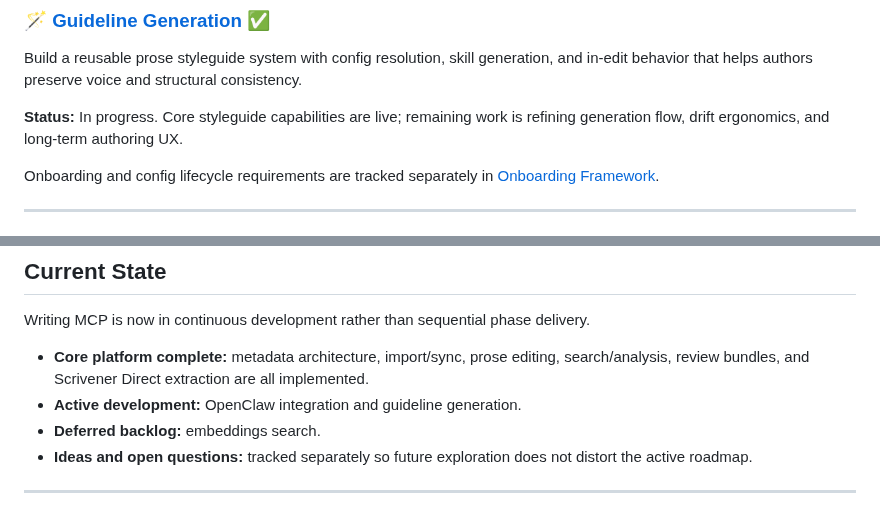
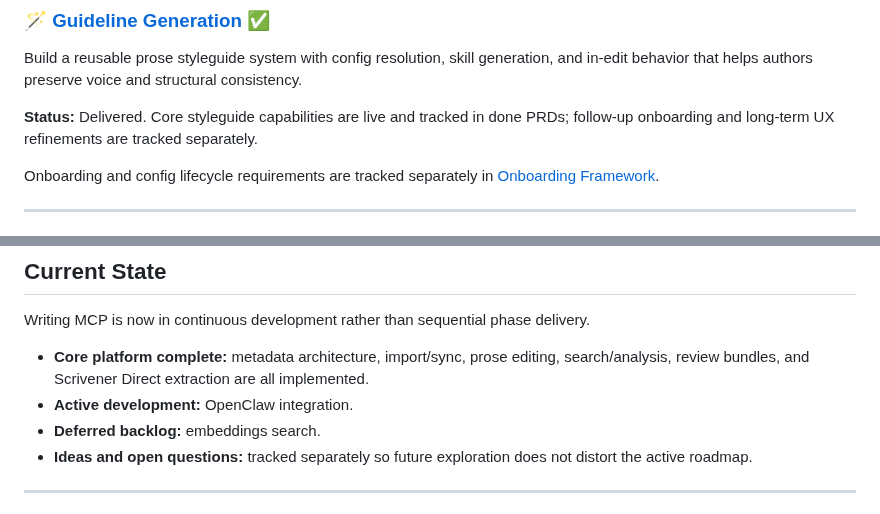
Before and after one commit to hannasdev/mcp-writing, a Markdown page: PRD.md, 2 parts joined by grey strips. GitHub-like rendering.

Commit message:
docs(prd): align guideline status and low9 quote examples

```diff
--- a/PRD.md
+++ b/PRD.md
@@ -150,7 +150,7 @@ Deploy Writing MCP as a service in the OpenClaw runtime with the Writing World a
 
 Build a reusable prose styleguide system with config resolution, skill generation, and in-edit behavior that helps authors preserve voice and structural consistency.
 
-**Status:** In progress. Core styleguide capabilities are live; remaining work is refining generation flow, drift ergonomics, and long-term authoring UX.
+**Status:** Delivered. Core styleguide capabilities are live and tracked in done PRDs; follow-up onboarding and long-term UX refinements are tracked separately.
 
 Onboarding and config lifecycle requirements are tracked separately in [Onboarding Framework](docs/prd/todo/onboarding-framework.md).
 
@@ -243,7 +243,7 @@ Additional completed structural proposal:
 Writing MCP is now in continuous development rather than sequential phase delivery.
 
 - **Core platform complete:** metadata architecture, import/sync, prose editing, search/analysis, review bundles, and Scrivener Direct extraction are all implemented.
-- **Active development:** OpenClaw integration and guideline generation.
+- **Active development:** OpenClaw integration.
 - **Deferred backlog:** embeddings search.
 - **Ideas and open questions:** tracked separately so future exploration does not distort the active roadmap.
 
```
Also changed, not shown: 1 other file.
